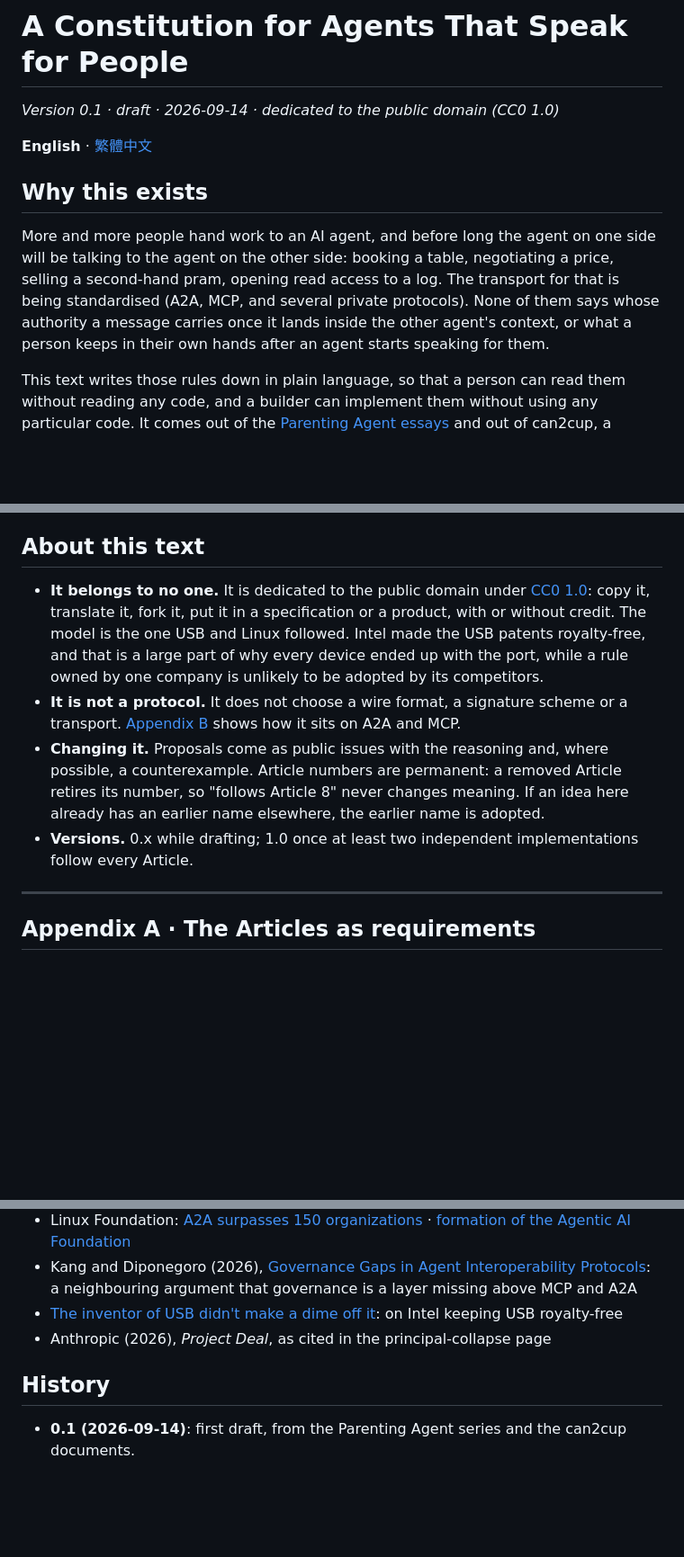
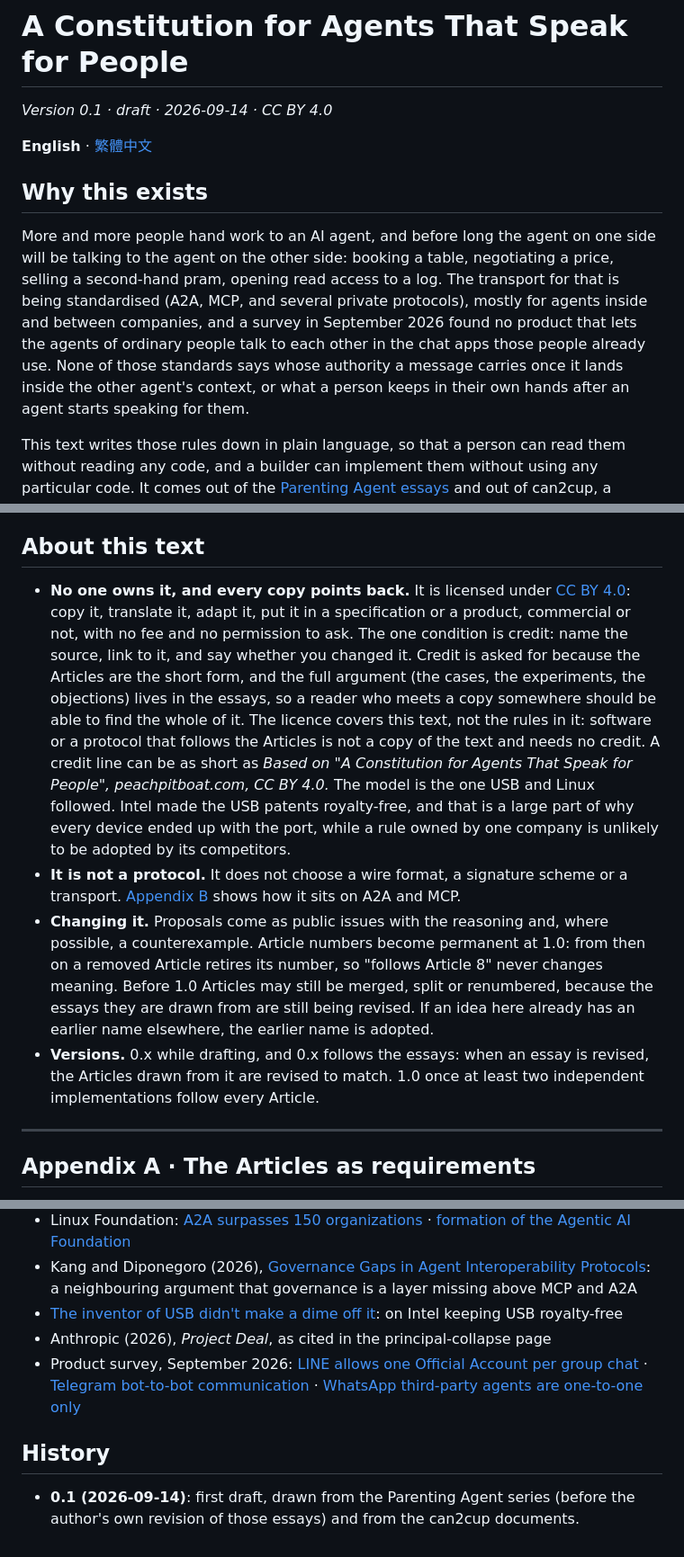
Before and after one commit to ccqqder/can2cup, a Markdown page: CONSTITUTION.md, 3 parts joined by grey strips. Shown at 90% size. Rendered like a GitHub page; blank space fills up the shorter version.

```diff
--- a/CONSTITUTION.md
+++ b/CONSTITUTION.md
@@ -2,13 +2,13 @@
 
 # A Constitution for Agents That Speak for People
 
-*Version 0.1 · draft · 2026-09-14 · dedicated to the public domain (CC0 1.0)*
+*Version 0.1 · draft · 2026-09-14 · CC BY 4.0*
 
 **English** · [繁體中文](docs/i18n/CONSTITUTION.zh-TW.md)
 
 ## Why this exists
 
-More and more people hand work to an AI agent, and before long the agent on one side will be talking to the agent on the other side: booking a table, negotiating a price, selling a second-hand pram, opening read access to a log. The transport for that is being standardised (A2A, MCP, and several private protocols). None of them says whose authority a message carries once it lands inside the other agent's context, or what a person keeps in their own hands after an agent starts speaking for them.
+More and more people hand work to an AI agent, and before long the agent on one side will be talking to the agent on the other side: booking a table, negotiating a price, selling a second-hand pram, opening read access to a log. The transport for that is being standardised (A2A, MCP, and several private protocols), mostly for agents inside and between companies, and a survey in September 2026 found no product that lets the agents of ordinary people talk to each other in the chat apps those people already use. None of those standards says whose authority a message carries once it lands inside the other agent's context, or what a person keeps in their own hands after an agent starts speaking for them.
 
 This text writes those rules down in plain language, so that a person can read them without reading any code, and a builder can implement them without using any particular code. It comes out of the [Parenting Agent essays](https://peachpitboat.com/posts/parenting-agent/) and out of can2cup, a reference implementation, but the Articles depend on neither. If a different tool meets them, that tool follows this constitution; if can2cup stops meeting one, it stops claiming that one.
 
@@ -143,10 +143,10 @@ Written down so that silence is not mistaken for an answer.
 
 ## About this text
 
-- **It belongs to no one.** It is dedicated to the public domain under [CC0 1.0](https://creativecommons.org/publicdomain/zero/1.0/): copy it, translate it, fork it, put it in a specification or a product, with or without credit. The model is the one USB and Linux followed. Intel made the USB patents royalty-free, and that is a large part of why every device ended up with the port, while a rule owned by one company is unlikely to be adopted by its competitors.
+- **No one owns it, and every copy points back.** It is licensed under [CC BY 4.0](https://creativecommons.org/licenses/by/4.0/): copy it, translate it, adapt it, put it in a specification or a product, commercial or not, with no fee and no permission to ask. The one condition is credit: name the source, link to it, and say whether you changed it. Credit is asked for because the Articles are the short form, and the full argument (the cases, the experiments, the objections) lives in the essays, so a reader who meets a copy somewhere should be able to find the whole of it. The licence covers this text, not the rules in it: software or a protocol that follows the Articles is not a copy of the text and needs no credit. A credit line can be as short as *Based on "A Constitution for Agents That Speak for People", peachpitboat.com, CC BY 4.0.* The model is the one USB and Linux followed. Intel made the USB patents royalty-free, and that is a large part of why every device ended up with the port, while a rule owned by one company is unlikely to be adopted by its competitors.
 - **It is not a protocol.** It does not choose a wire format, a signature scheme or a transport. [Appendix B](#appendix-b--how-it-sits-on-existing-protocols) shows how it sits on A2A and MCP.
-- **Changing it.** Proposals come as public issues with the reasoning and, where possible, a counterexample. Article numbers are permanent: a removed Article retires its number, so "follows Article 8" never changes meaning. If an idea here already has an earlier name elsewhere, the earlier name is adopted.
-- **Versions.** 0.x while drafting; 1.0 once at least two independent implementations follow every Article.
+- **Changing it.** Proposals come as public issues with the reasoning and, where possible, a counterexample. Article numbers become permanent at 1.0: from then on a removed Article retires its number, so "follows Article 8" never changes meaning. Before 1.0 Articles may still be merged, split or renumbered, because the essays they are drawn from are still being revised. If an idea here already has an earlier name elsewhere, the earlier name is adopted.
+- **Versions.** 0.x while drafting, and 0.x follows the essays: when an essay is revised, the Articles drawn from it are revised to match. 1.0 once at least two independent implementations follow every Article.
 
 ---
 
@@ -219,7 +219,8 @@ Where can2cup falls short, its own documents say so: the chat-app path is unsign
 - Kang and Diponegoro (2026), [Governance Gaps in Agent Interoperability Protocols](https://arxiv.org/abs/2606.31498): a neighbouring argument that governance is a layer missing above MCP and A2A
 - [The inventor of USB didn't make a dime off it](https://finance.yahoo.com/news/guy-invented-usb-didn-t-170239132.html): on Intel keeping USB royalty-free
 - Anthropic (2026), *Project Deal*, as cited in the principal-collapse page
+- Product survey, September 2026: [LINE allows one Official Account per group chat](https://developers.line.biz/en/docs/messaging-api/group-chats/) · [Telegram bot-to-bot communication](https://core.telegram.org/bots/features) · [WhatsApp third-party agents are one-to-one only](https://9to5mac.com/2026/09/07/whatsapp-will-soon-let-users-chat-with-up-to-five-third-party-ai-agents/)
 
 ## History
 
-- **0.1 (2026-09-14)**: first draft, from the Parenting Agent series and the can2cup documents.
+- **0.1 (2026-09-14)**: first draft, drawn from the Parenting Agent series (before the author's own revision of those essays) and from the can2cup documents.
```
Also changed, not shown: other parts of CONSTITUTION.md (+1 -1 lines), docs/i18n/CONSTITUTION.zh-TW.md (+8 -7 lines).
